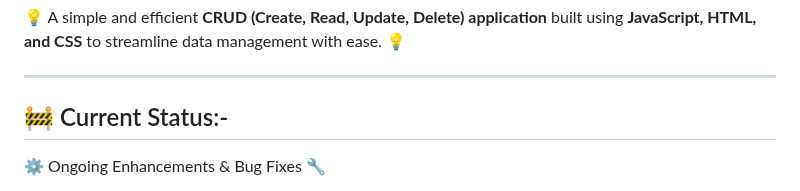
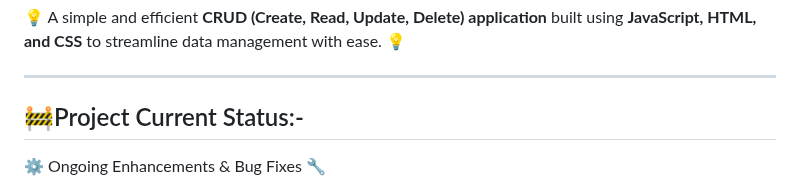
Before and after one commit to sujal1130/javascript-crud, a Markdown page: README.md, the part around the change. Rendered like a GitHub page.

Commit message:
Update 🚧Project Current Status

```diff
--- a/README.md
+++ b/README.md
@@ -12,7 +12,7 @@
 
 ---
 
-## 🚧 Current Status:-
+## 🚧Project Current Status:-
 
 ⚙️ Ongoing Enhancements & Bug Fixes 🔧
 
```
